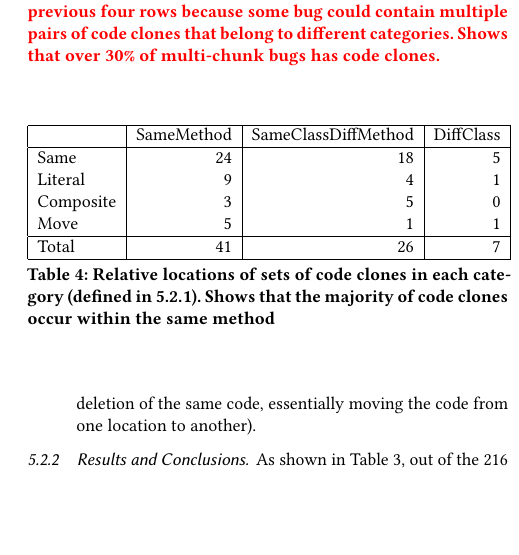
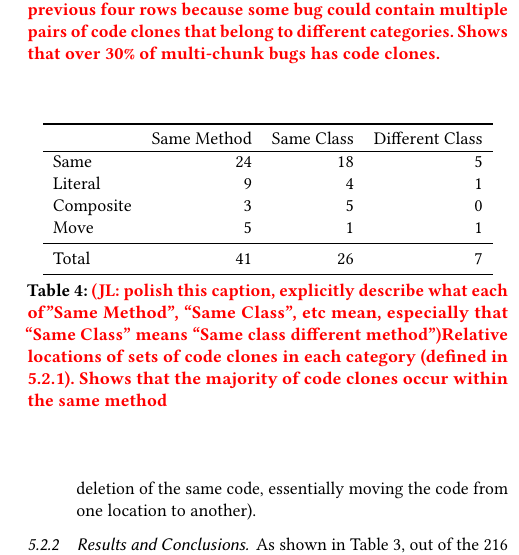
Before and after one commit to squaresLab/MultiEdit_Experiments, a LaTeX paper (paper/fse2020-multi-edit-bugs.tex): part of one column of page 7 of 10 before the commit and part of one column of page 7 of 11 after it, cut so that both start at the same text, the shorter picture padded with empty space. Compiled offline with pdfLaTeX.

Commit message:
Fix table

```diff
--- a/paper/fse2020-multi-edit-bugs.tex
+++ b/paper/fse2020-multi-edit-bugs.tex
@@ -642,20 +642,24 @@ belong to different categories.
 
 \begin{table}
 {\begin{center}
-\begin{tabular} {| l | r | r | r |}
-\hline
-& SameMethod & SameClassDiffMethod & DiffClass \\
+\begin{tabular} {lrrr}
+\toprule
+& Same Method & Same Class & Different Class \\
 \hline
 Same & 24 & 18 & 5  \\
 Literal & 9 & 4 & 1  \\
 Composite & 3 & 5 & 0  \\
-Move & 5 & 1 & 1  \\ \hline
-Total & 41 & 26 & 7 \\ \hline
+Move & 5 & 1 & 1  \\
+\midrule
+Total & 41 & 26 & 7 \\
+\bottomrule
 \end{tabular}
 \end{center}
 }
-\caption{Relative locations of sets of code clones in each category (defined in \ref{sec52}).
-Shows that the majority of code clones occur within the same method}
+\caption{\todo{(JL: polish this caption, explicitly describe what each of''Same
+    Method'', ``Same Class'', etc mean, especially that ``Same Class'' means
+    ``Same class different method'')Relative locations of sets of code clones in each category (defined in \ref{sec52}).
+Shows that the majority of code clones occur within the same method}}
 \label{tab:clones_loc}
 \end{table}
 
```
